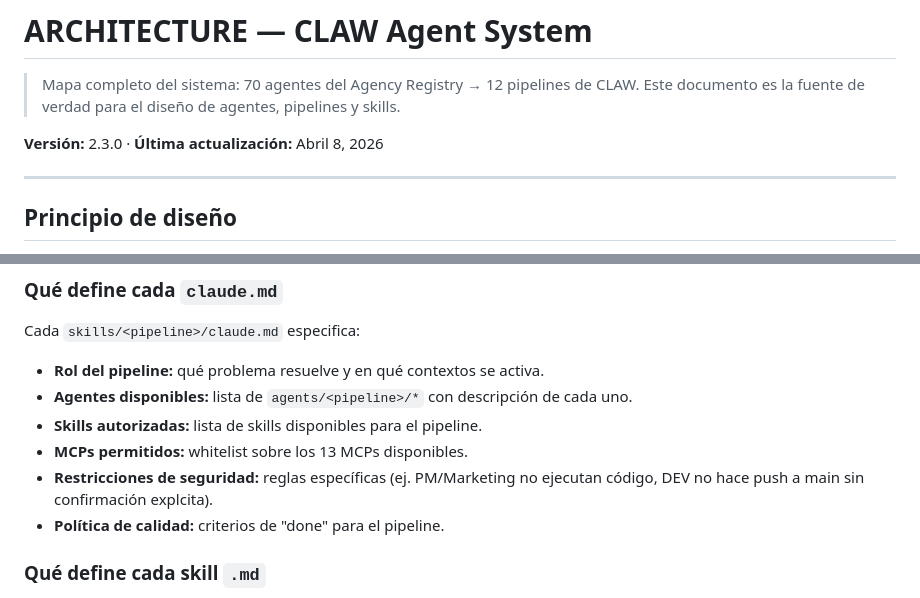
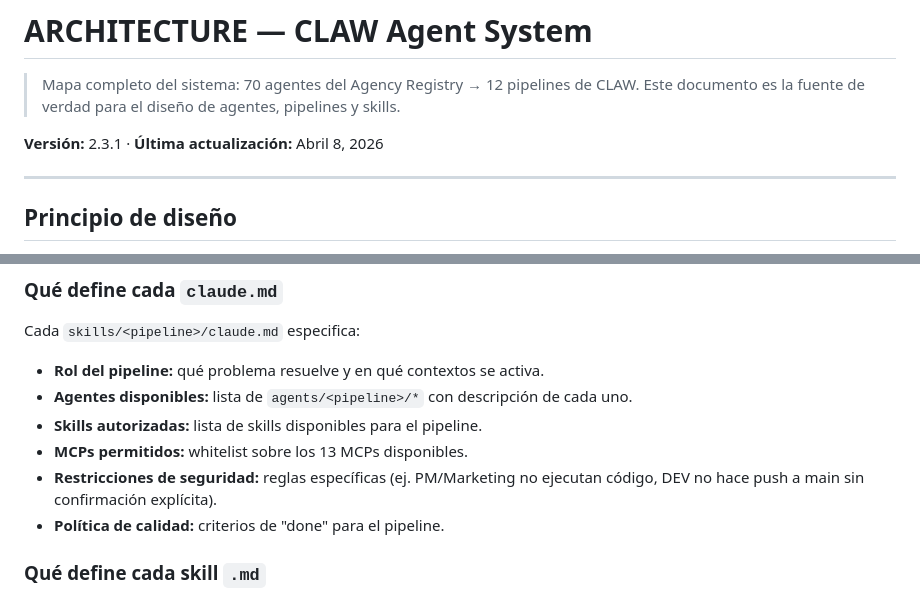
Before and after one commit to ariaslopez/orquestador-multiagente, a Markdown page: ARCHITECTURE.md, 2 parts joined by grey strips. GitHub-like rendering.

```diff
--- a/ARCHITECTURE.md
+++ b/ARCHITECTURE.md
@@ -3,7 +3,7 @@
 > Mapa completo del sistema: 70 agentes del Agency Registry → 12 pipelines de CLAW.
 > Este documento es la fuente de verdad para el diseño de agentes, pipelines y skills.
 
-**Versión:** 2.3.0 · **Última actualización:** Abril 8, 2026
+**Versión:** 2.3.1 · **Última actualización:** Abril 8, 2026
 
 ---
 
@@ -521,7 +526,7 @@ Cada `skills/<pipeline>/claude.md` especifica:
 - **Skills autorizadas:** lista de skills disponibles para el pipeline.
 - **MCPs permitidos:** whitelist sobre los 13 MCPs disponibles.
 - **Restricciones de seguridad:** reglas específicas (ej. PM/Marketing no ejecutan código,
-  DEV no hace push a main sin confirmación explcita).
+  DEV no hace push a main sin confirmación explícita).
 - **Política de calidad:** criterios de "done" para el pipeline.
 
 ### Qué define cada skill `.md`
```
Also changed, not shown: other parts of ARCHITECTURE.md (+20 -15 lines).
